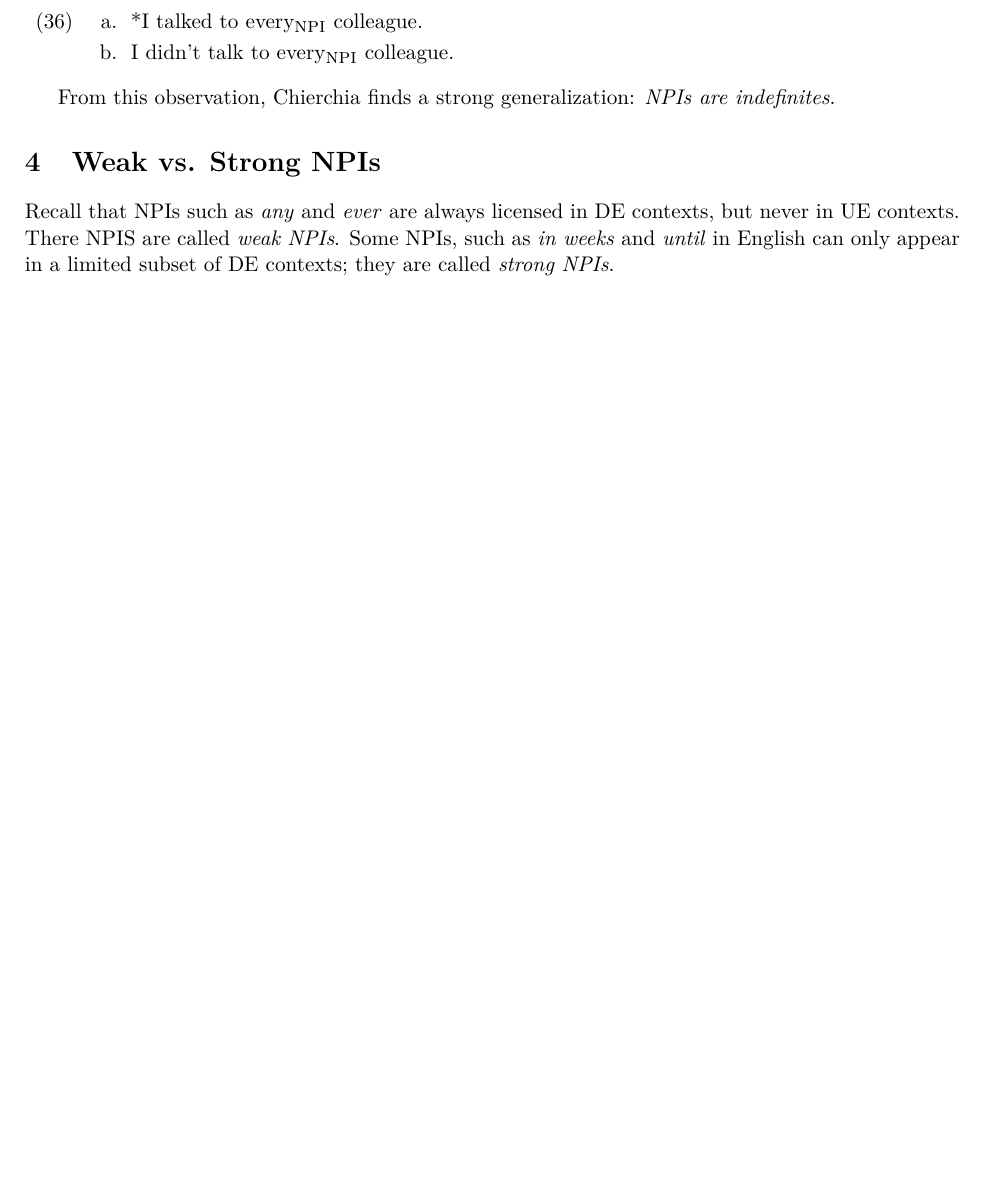
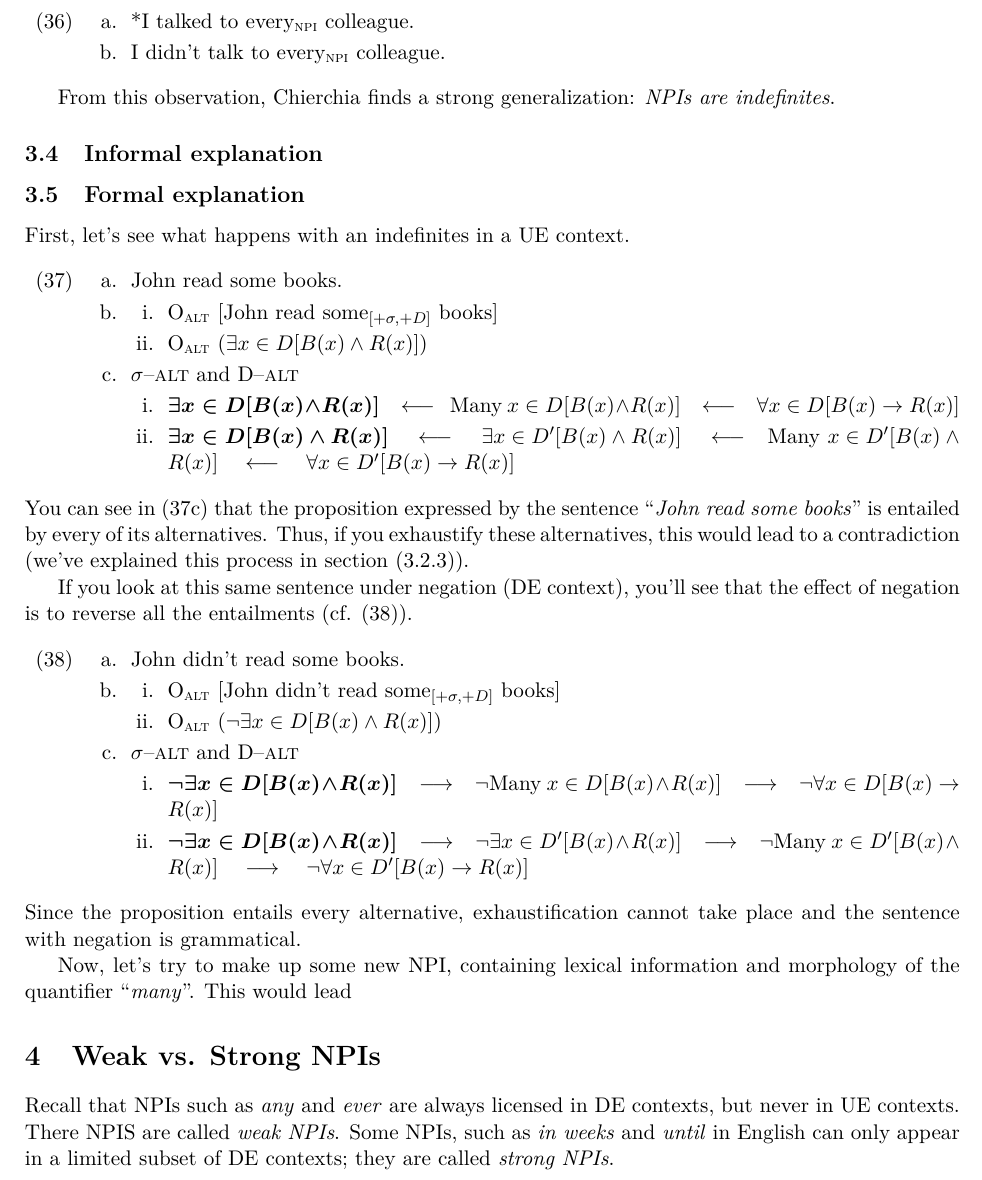
Before and after one commit to ltinsitu/latex_synsem, a LaTeX document (LaTeX files/Prés_Chierchia_0513.tex): part of page 10 of 15, cut so that both start at the same text, the shorter picture padded with empty space. Compiled offline with pdfLaTeX.

Commit message:
NPIs are indefinites

```diff
--- a/LaTeX files/Prés_Chierchia_0513.tex
+++ b/LaTeX files/Prés_Chierchia_0513.tex
@@ -8,6 +8,8 @@
 \usepackage{array}
 \usepackage{amssymb}
 \usepackage{longtable}
+\usepackage{amsmath}
+\usepackage{bm}
 \usepackage{booktabs}
 \usepackage{gb4e}
 \usepackage{qtree}
@@ -456,6 +458,47 @@ There is no language which has a word combining a NPI like \enquote{\emph{any}}
 }
 
 From this observation, Chierchia finds a strong generalization: \emph{NPIs are indefinites}.
+
+\subsection{Informal explanation}
+
+\subsection{Formal explanation}
+First, let's see what happens with an indefinites in a UE context.
+
+\exs{
+  \ex\label{readsome} John read some books.
+  \ex
+    \begin{xlist}
+      \ex\label{readsomeo} O_{\textsc{alt}} [John read some$_{[+\sigma,+D]}$ books]
+      \ex O_{\textsc{alt}} $(\exists{x \in D}[B(x) \wedge R(x)])$
+    \end{xlist}
+  \ex\label{readsomealt} $\sigma$--\textsc{alt} and D--\textsc{alt}
+    \begin{xlist}
+      \ex $\boldsymbol{\exists{x \in D}[B(x) \wedge R(x)]}~~~\longleftarrow~~~$Many$~{x \in D}[B(x) \wedge R(x)]~~~\longleftarrow~~~\forall{x \in D}[B(x) \rightarrow R(x)]$
+      \ex $\boldsymbol{\exists{x \in D}[B(x) \wedge R(x)]}~~~\longleftarrow~~~\exists{x \in D^{\prime}}[B(x) \wedge R(x)]~~~\longleftarrow~~~$Many$~{x \in D^{\prime}}[B(x) \wedge R(x)]~~~\longleftarrow~~~\forall{x \in D^{\prime}}[B(x) \rightarrow R(x)]$
+    \end{xlist}
+}
+%
+You can see in \reff{readsomealt} that the proposition expressed by the sentence \enquote{\emph{John read some books}} is entailed by every of its alternatives. Thus, if you exhaustify these alternatives, this would lead to a contradiction (we've explained this process in section \reff{subsec:anyue}).
+
+If you look at this same sentence under negation (DE context), you'll see that the effect of negation is to reverse all the entailments (cf. \reff{readsomeneg}).
+
+\exs[\label{readsomeneg}]{
+  \ex John didn't read some books.
+  \ex
+    \begin{xlist}
+      \ex\label{readsomeoneg} O_{\textsc{alt}} [John didn't read some$_{[+\sigma,+D]}$ books]
+      \ex O_{\textsc{alt}} $(\neg \exists{x \in D}[B(x) \wedge R(x)])$
+    \end{xlist}
+  \ex\label{readsomealtneg} $\sigma$--\textsc{alt} and D--\textsc{alt}
+    \begin{xlist}
+      \ex $\boldsymbol{\neg \exists{x \in D}[B(x) \wedge R(x)]}~~~\longrightarrow~~~\neg $Many$~{x \in D}[B(x) \wedge R(x)]~~~\longrightarrow~~~\neg \forall{x \in D}[B(x) \rightarrow R(x)]$
+      \ex $\boldsymbol{\neg \exists{x \in D}[B(x) \wedge R(x)]}~~~\longrightarrow~~~\neg \exists{x \in D^{\prime}}[B(x) \wedge R(x)]~~~\longrightarrow~~~\neg $Many$~{x \in D^{\prime}}[B(x) \wedge R(x)]~~~\longrightarrow~~~\neg \forall{x \in D^{\prime}}[B(x) \rightarrow R(x)]$
+    \end{xlist}
+}
+%
+Since the proposition entails every alternative, exhaustification cannot take place and the sentence with negation is grammatical.
+
+Now, let's try to make up some new NPI, containing lexical information and morphology of the quantifier \enquote{\emph{many}}. This would lead
 %~ \begin{figure}[!h]
   %~ \centering
   %~ \begin{tabular}{|m{1.9cm}|c|c|c|c|c|c|}
```
Also changed, not shown: LaTeX files/Prés_Chierchia_0513.pdf, LaTeX files/Prés_Chierchia_0513.tex (2 more changed lines), 5 other files.
